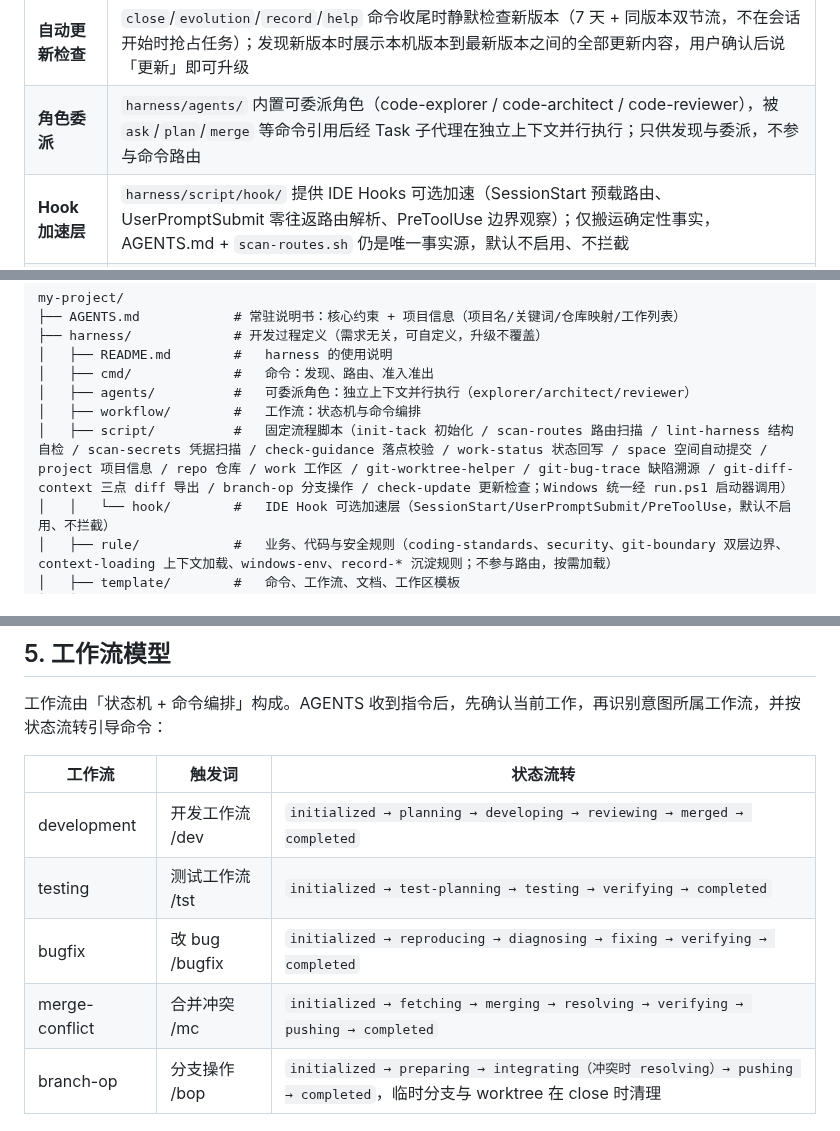
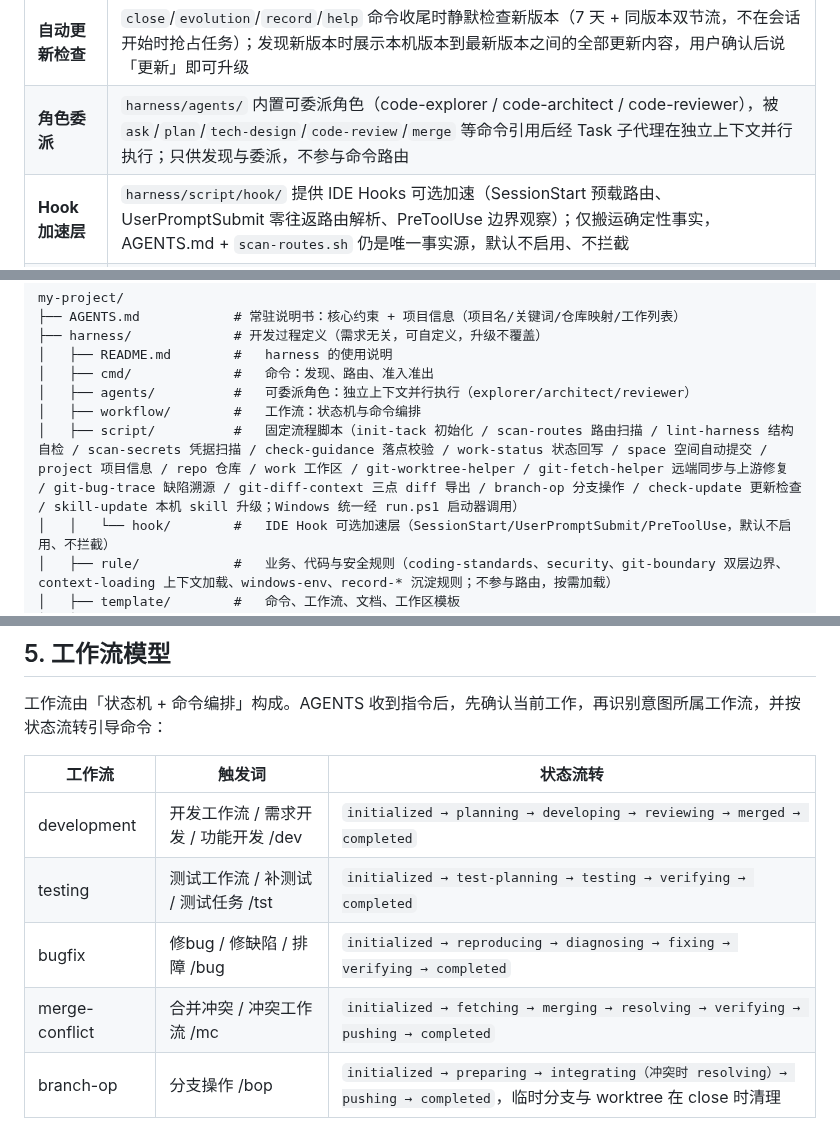
Before and after one commit to frcoder-lh/tack-harness, a Markdown page: README.md, 3 parts joined by grey strips. Rendered like a GitHub page.

```diff
--- a/README.md
+++ b/README.md
@@ -38,7 +38,7 @@ Tack Harness 是一套专为软件研发打造的编程工作流框架：
 | **命令自创造** | `record` 为 "生成指令的指令"。首先扫描已有命令尝试融合修正；若无合适命令，仅需提供 `command`，其余内容自动生成 |
 | **自进化** | guidance 闭环：任务各环节自动把用户的引导、纠偏、补充约定以原始事实追加到 `status.yaml` 的 `guidance` 列表（raw）；`close` 收尾时自动审查并固化到 workflow/cmd/rule（distilled），落点经 `check-guidance` 校验，形成「采集 → 固化 → 校验」的自进化回路 |
 | **自动更新检查** | `close`/`evolution`/`record`/`help` 命令收尾时静默检查新版本（7 天 + 同版本双节流，不在会话开始时抢占任务）；发现新版本时展示本机版本到最新版本之间的全部更新内容，用户确认后说「更新」即可升级 |
-| **角色委派** | `harness/agents/` 内置可委派角色（code-explorer / code-architect / code-reviewer），被 `ask`/`plan`/`merge` 等命令引用后经 Task 子代理在独立上下文并行执行；只供发现与委派，不参与命令路由 |
+| **角色委派** | `harness/agents/` 内置可委派角色（code-explorer / code-architect / code-reviewer），被 `ask`/`plan`/`tech-design`/`code-review`/`merge` 等命令引用后经 Task 子代理在独立上下文并行执行；只供发现与委派，不参与命令路由 |
 | **Hook 加速层** | `harness/script/hook/` 提供 IDE Hooks 可选加速（SessionStart 预载路由、UserPromptSubmit 零往返路由解析、PreToolUse 边界观察）；仅搬运确定性事实，AGENTS.md + `scan-routes.sh` 仍是唯一事实源，默认不启用、不拦截 |
 | **向外学习** | `study` 把外部 skill 或仓库当作教材：通读结构、提炼可借鉴点、以新增/融合/优化方式落盘到 harness 对应位置，全程唯一确认点是统一预览，确认后自动提交并触发一次 `evolution` 向内自审 |
 | **精简克制** | 保持最小目录结构、基础命令与必要状态流转；凡可脚本化的操作不依赖大模型 |
@@ -152,7 +153,7 @@ my-project/
 │   ├── cmd/             #   命令：发现、路由、准入准出
 │   ├── agents/          #   可委派角色：独立上下文并行执行（explorer/architect/reviewer）
 │   ├── workflow/        #   工作流：状态机与命令编排
-│   ├── script/          #   固定流程脚本（init-tack 初始化 / scan-routes 路由扫描 / lint-harness 结构自检 / scan-secrets 凭据扫描 / check-guidance 落点校验 / work-status 状态回写 / space 空间自动提交 / project 项目信息 / repo 仓库 / work 工作区 / git-worktree-helper / git-bug-trace 缺陷溯源 / git-diff-context 三点 diff 导出 / branch-op 分支操作 / check-update 更新检查；Windows 统一经 run.ps1 启动器调用）
+│   ├── script/          #   固定流程脚本（init-tack 初始化 / scan-routes 路由扫描 / lint-harness 结构自检 / scan-secrets 凭据扫描 / check-guidance 落点校验 / work-status 状态回写 / space 空间自动提交 / project 项目信息 / repo 仓库 / work 工作区 / git-worktree-helper / git-fetch-helper 远端同步与上游修复 / git-bug-trace 缺陷溯源 / git-diff-context 三点 diff 导出 / branch-op 分支操作 / check-update 更新检查 / skill-update 本机 skill 升级；Windows 统一经 run.ps1 启动器调用）
 │   │   └── hook/        #   IDE Hook 可选加速层（SessionStart/UserPromptSubmit/PreToolUse，默认不启用、不拦截）
 │   ├── rule/            #   业务、代码与安全规则（coding-standards、security、git-boundary 双层边界、context-loading 上下文加载、windows-env、record-* 沉淀规则；不参与路由，按需加载）
 │   ├── template/        #   命令、工作流、文档、工作区模板
@@ -228,10 +229,10 @@ my-project/
 
 | 工作流 | 触发词 | 状态流转 |
 | --- | --- | --- |
-| development | 开发工作流 /dev | `initialized → planning → developing → reviewing → merged → completed` |
-| testing | 测试工作流 /tst | `initialized → test-planning → testing → verifying → completed` |
-| bugfix | 改 bug /bugfix | `initialized → reproducing → diagnosing → fixing → verifying → completed` |
-| merge-conflict | 合并冲突 /mc | `initialized → fetching → merging → resolving → verifying → pushing → completed` |
+| development | 开发工作流 / 需求开发 / 功能开发 /dev | `initialized → planning → developing → reviewing → merged → completed` |
+| testing | 测试工作流 / 补测试 / 测试任务 /tst | `initialized → test-planning → testing → verifying → completed` |
+| bugfix | 修bug / 修缺陷 / 排障 /bug | `initialized → reproducing → diagnosing → fixing → verifying → completed` |
+| merge-conflict | 合并冲突 / 冲突工作流 /mc | `initialized → fetching → merging → resolving → verifying → pushing → completed` |
 | branch-op | 分支操作 /bop | `initialized → preparing → integrating（冲突时 resolving）→ pushing → completed`，临时分支与 worktree 在 close 时清理 |
 
 任意环节受阻可进入 `blocked` 状态（在 `status.yaml` 中记录阻塞原因），解除后回到原状态。开发主链路如下：
```
Also changed, not shown: other parts of README.md (+22 -10 lines), contact.png (added), 3 other files.
